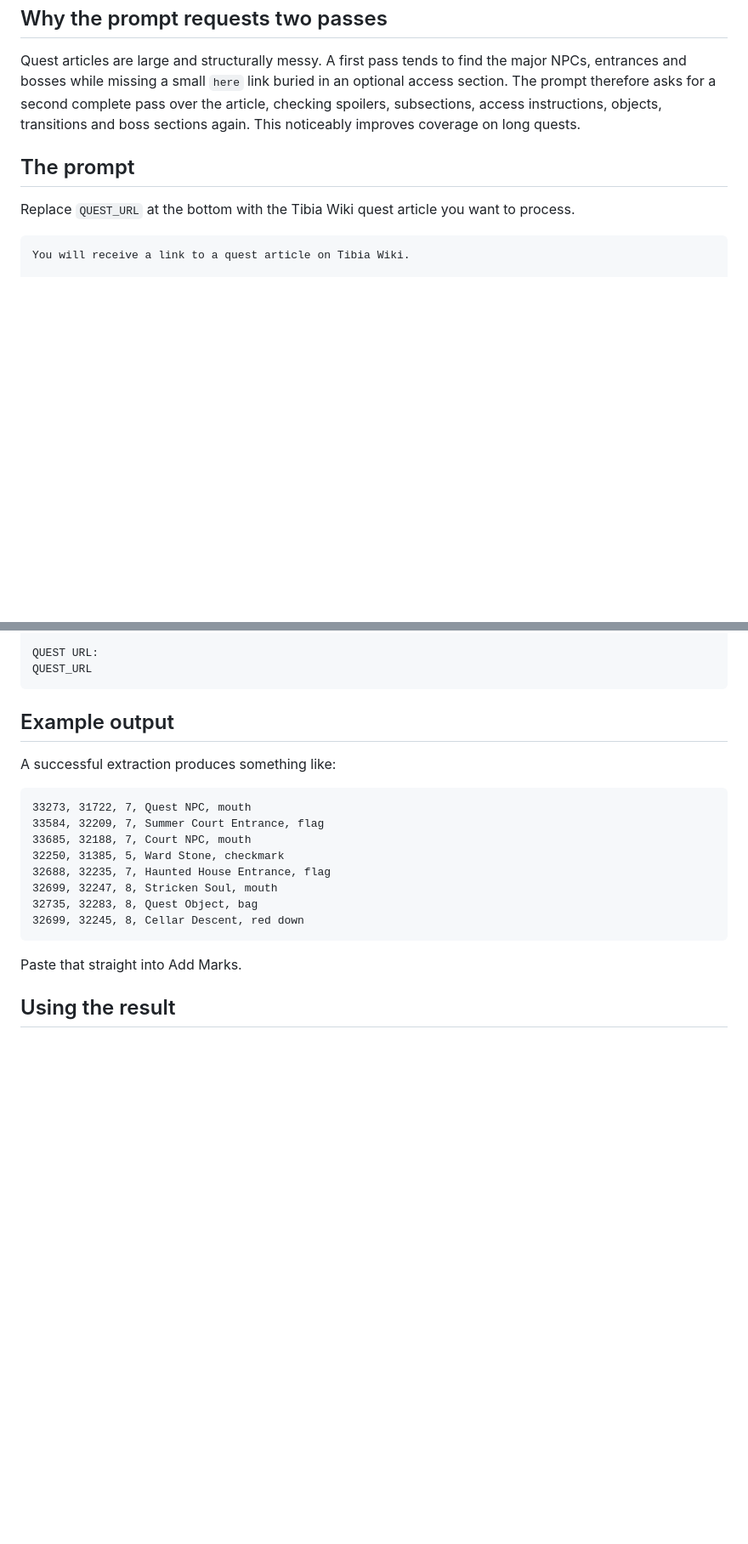
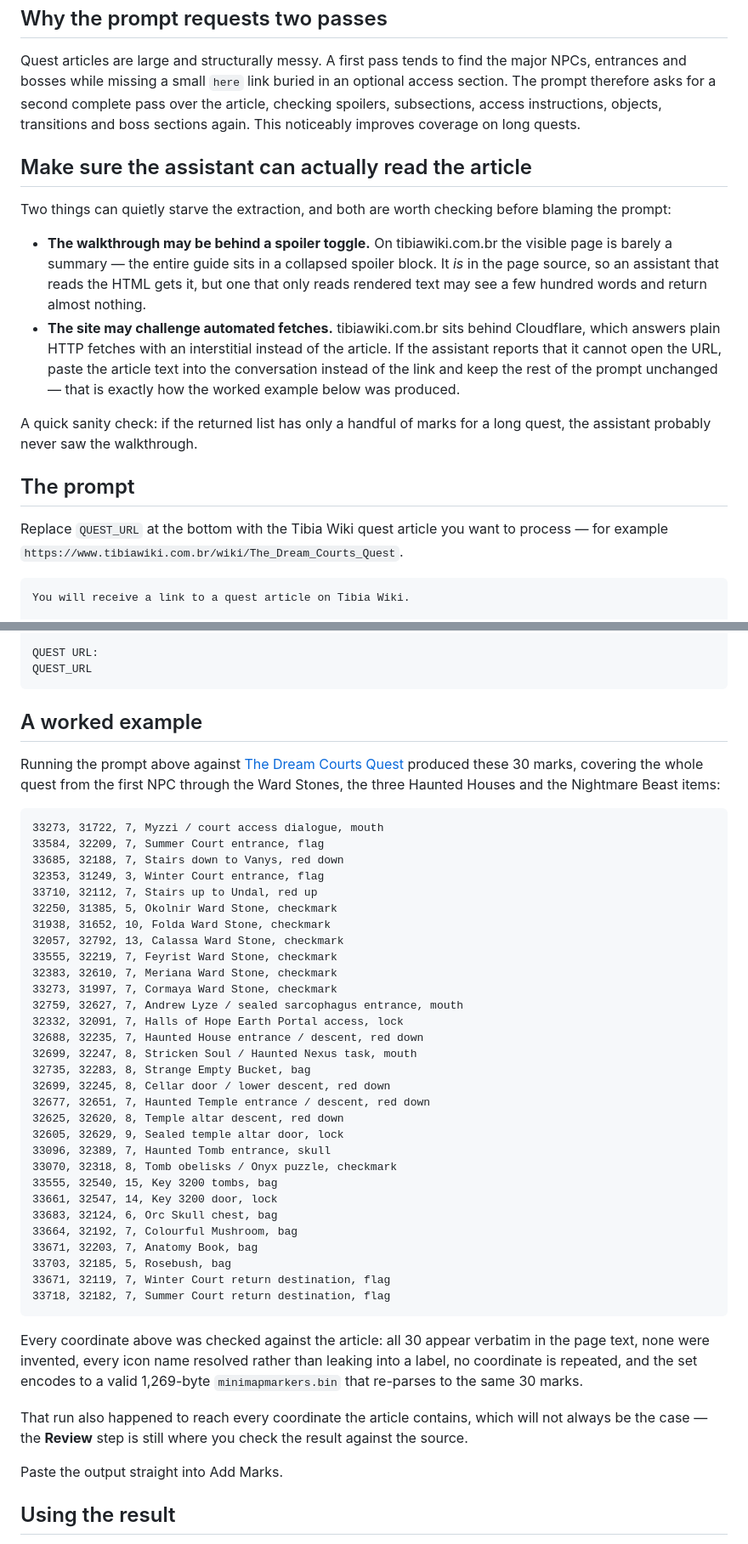
Before and after one commit to nesleykent/tibia-maps-merge, a Markdown page: guides/quest-marks-from-tibia-wiki.md, 2 parts joined by grey strips. Shown at 85% size. Drawn GitHub-style; blank space fills up the shorter version.

Commit message:
Use a real, verified extraction in the quest marks guide
Replaces the invented example with an actual GPT run against The Dream Courts
Quest (https://www.tibiawiki.com.br/wiki/The_Dream_Courts_Quest), produced by
feeding the guide's own published prompt to the codex CLI.

The output is checked rather than trusted: all 30 coordinates appear verbatim
in the article text (none invented), every icon name resolves through
parseMarkerLines instead of leaking into the label, no coordinate repeats, no
label exceeds the 100-byte cap, and the set encodes to a 1,269-byte
minimapmarkers.bin that re-parses to the same 30 marks. Pasting it into the
running app gives "Add 30 Marks", 30 review rows and the same 1,269-byte file.

Also adds a section on getting the article in front of the assistant at all,
which is where this run actually needed work: the walkthrough on
tibiawiki.com.br sits inside a collapsed spoiler block (the rendered page is
~1.2k characters against ~62k in the source), and the site answers plain HTTP
fetches with a Cloudflare interstitial. Both failure modes look like a bad
prompt but are not, so the guide now says how to recognise and work around
them.

The "why this is useful" section no longer claims coordinates always live in
hyperlinks -- on this wiki they are written inline as (x,y,z:2aqui) in the
prose -- and the intro example now uses coordinates from the verified set.

Co-Authored-By: Claude Opus 5 <noreply@anthropic.com>

`````diff
--- a/guides/quest-marks-from-tibia-wiki.md
+++ b/guides/quest-marks-from-tibia-wiki.md
@@ -188,10 +192,31 @@ pass over the article, checking spoilers, subsections, access instructions,
 objects, transitions and boss sections again. This noticeably improves
 coverage on long quests.
 
+## Make sure the assistant can actually read the article
+
+Two things can quietly starve the extraction, and both are worth checking
+before blaming the prompt:
+
+- **The walkthrough may be behind a spoiler toggle.** On tibiawiki.com.br the
+  visible page is barely a summary — the entire guide sits in a collapsed
+  spoiler block. It *is* in the page source, so an assistant that reads the
+  HTML gets it, but one that only reads rendered text may see a few hundred
+  words and return almost nothing.
+- **The site may challenge automated fetches.** tibiawiki.com.br sits behind
+  Cloudflare, which answers plain HTTP fetches with an interstitial instead of
+  the article. If the assistant reports that it cannot open the URL, paste the
+  article text into the conversation instead of the link and keep the rest of
+  the prompt unchanged — that is exactly how the worked example below was
+  produced.
+
+A quick sanity check: if the returned list has only a handful of marks for a
+long quest, the assistant probably never saw the walkthrough.
+
 ## The prompt
 
 Replace `QUEST_URL` at the bottom with the Tibia Wiki quest article you want
-to process.
+to process — for example
+`https://www.tibiawiki.com.br/wiki/The_Dream_Courts_Quest`.
 
 ````text
 You will receive a link to a quest article on Tibia Wiki.
@@ -313,22 +338,56 @@ QUEST URL:
 QUEST_URL
 ````
 
-## Example output
+## A worked example
 
-A successful extraction produces something like:
+Running the prompt above against
+[The Dream Courts Quest](https://www.tibiawiki.com.br/wiki/The_Dream_Courts_Quest)
+produced these 30 marks, covering the whole quest from the first NPC through
+the Ward Stones, the three Haunted Houses and the Nightmare Beast items:
 
 ```text
-33273, 31722, 7, Quest NPC, mouth
-33584, 32209, 7, Summer Court Entrance, flag
-33685, 32188, 7, Court NPC, mouth
-32250, 31385, 5, Ward Stone, checkmark
-32688, 32235, 7, Haunted House Entrance, flag
-32699, 32247, 8, Stricken Soul, mouth
-32735, 32283, 8, Quest Object, bag
-32699, 32245, 8, Cellar Descent, red down
+33273, 31722, 7, Myzzi / court access dialogue, mouth
+33584, 32209, 7, Summer Court entrance, flag
+33685, 32188, 7, Stairs down to Vanys, red down
+32353, 31249, 3, Winter Court entrance, flag
+33710, 32112, 7, Stairs up to Undal, red up
+32250, 31385, 5, Okolnir Ward Stone, checkmark
+31938, 31652, 10, Folda Ward Stone, checkmark
+32057, 32792, 13, Calassa Ward Stone, checkmark
+33555, 32219, 7, Feyrist Ward Stone, checkmark
+32383, 32610, 7, Meriana Ward Stone, checkmark
+33273, 31997, 7, Cormaya Ward Stone, checkmark
+32759, 32627, 7, Andrew Lyze / sealed sarcophagus entrance, mouth
+32332, 32091, 7, Halls of Hope Earth Portal access, lock
+32688, 32235, 7, Haunted House entrance / descent, red down
+32699, 32247, 8, Stricken Soul / Haunted Nexus task, mouth
+32735, 32283, 8, Strange Empty Bucket, bag
+32699, 32245, 8, Cellar door / lower descent, red down
+32677, 32651, 7, Haunted Temple entrance / descent, red down
+32625, 32620, 8, Temple altar descent, red down
+32605, 32629, 9, Sealed temple altar door, lock
+33096, 32389, 7, Haunted Tomb entrance, skull
+33070, 32318, 8, Tomb obelisks / Onyx puzzle, checkmark
+33555, 32540, 15, Key 3200 tombs, bag
+33661, 32547, 14, Key 3200 door, lock
+33683, 32124, 6, Orc Skull chest, bag
+33664, 32192, 7, Colourful Mushroom, bag
+33671, 32203, 7, Anatomy Book, bag
+33703, 32185, 5, Rosebush, bag
+33671, 32119, 7, Winter Court return destination, flag
+33718, 32182, 7, Summer Court return destination, flag
 ```
 
-Paste that straight into Add Marks.
+Every coordinate above was checked against the article: all 30 appear verbatim
+in the page text, none were invented, every icon name resolved rather than
+leaking into a label, no coordinate is repeated, and the set encodes to a
+valid 1,269-byte `minimapmarkers.bin` that re-parses to the same 30 marks.
+
+That run also happened to reach every coordinate the article contains, which
+will not always be the case — the **Review** step is still where you check the
+result against the source.
+
+Paste the output straight into Add Marks.
 
 ## Using the result
 
`````
Also changed, not shown: other parts of guides/quest-marks-from-tibia-wiki.md (+13 -8 lines).
